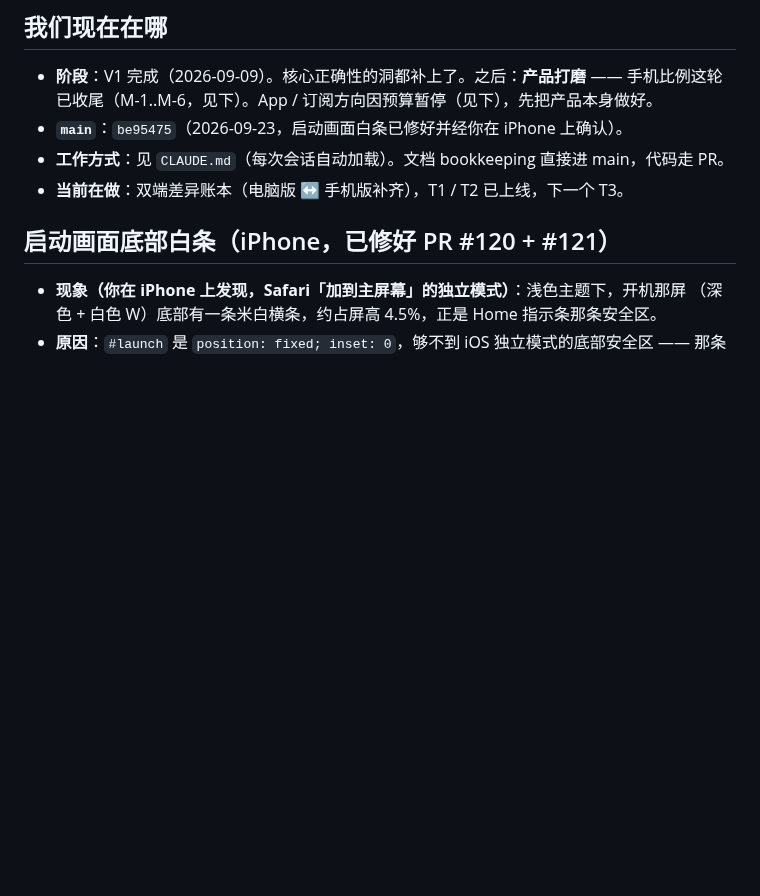
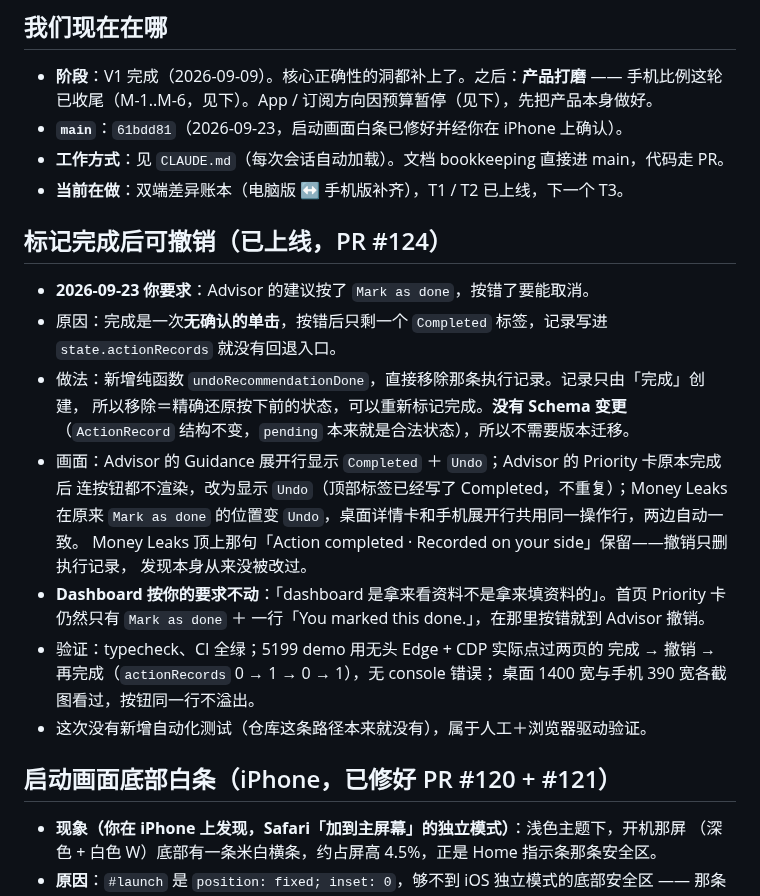
Before and after one commit to geebeng1013-m4/Personal-Wealth-OS, a Markdown page: personal-wealth-os/PROGRESS.md, the part around the change. GitHub-like rendering; blank space fills up the shorter version.

Commit message:
docs: 记录 #124 标记完成后可撤销
Co-Authored-By: Claude Opus 5 <noreply@anthropic.com>

```diff
--- a/personal-wealth-os/PROGRESS.md
+++ b/personal-wealth-os/PROGRESS.md
@@ -9,9 +9,29 @@
 
 - **阶段**：V1 完成（2026-09-09）。核心正确性的洞都补上了。之后：**产品打磨** —— 手机比例这轮
   已收尾（M-1..M-6，见下）。App / 订阅方向因预算暂停（见下），先把产品本身做好。
-- **`main`**：`be95475`（2026-09-23，启动画面白条已修好并经你在 iPhone 上确认）。
+- **`main`**：`61bdd81`（2026-09-23，启动画面白条已修好并经你在 iPhone 上确认）。
 - **工作方式**：见 `CLAUDE.md`（每次会话自动加载）。文档 bookkeeping 直接进 main，代码走 PR。
 - **当前在做**：双端差异账本（电脑版 ↔ 手机版补齐），T1 / T2 已上线，下一个 T3。
+
+## 标记完成后可撤销（已上线，PR #124）
+
+- **2026-09-23 你要求**：Advisor 的建议按了 `Mark as done`，按错了要能取消。
+- 原因：完成是一次**无确认的单击**，按错后只剩一个 `Completed` 标签，记录写进
+  `state.actionRecords` 就没有回退入口。
+- 做法：新增纯函数 `undoRecommendationDone`，直接移除那条执行记录。记录只由「完成」创建，
+  所以移除＝精确还原按下前的状态，可以重新标记完成。**没有 Schema 变更**（`ActionRecord`
+  结构不变，`pending` 本来就是合法状态），所以不需要版本迁移。
+- 画面：Advisor 的 Guidance 展开行显示 `Completed` ＋ `Undo`；Advisor 的 Priority 卡原本完成后
+  连按钮都不渲染，改为显示 `Undo`（顶部标签已经写了 Completed，不重复）；Money Leaks 在原来
+  `Mark as done` 的位置变 `Undo`，桌面详情卡和手机展开行共用同一操作行，两边自动一致。
+  Money Leaks 顶上那句「Action completed · Recorded on your side」保留——撤销只删执行记录，
+  发现本身从来没被改过。
+- **Dashboard 按你的要求不动**：「dashboard 是拿来看资料不是拿来填资料的」。首页 Priority 卡
+  仍然只有 `Mark as done` ＋ 一行「You marked this done.」，在那里按错就到 Advisor 撤销。
+- 验证：typecheck、CI 全绿；5199 demo 用无头 Edge + CDP 实际点过两页的
+  完成 → 撤销 → 再完成（`actionRecords` 0 → 1 → 0 → 1），无 console 错误；
+  桌面 1400 宽与手机 390 宽各截图看过，按钮同一行不溢出。
+- 这次没有新增自动化测试（仓库这条路径本来就没有），属于人工＋浏览器驱动验证。
 
 ## 启动画面底部白条（iPhone，已修好 PR #120 + #121）
 
```
Also changed, not shown: personal-wealth-os/PLAN.md (+16 -0 lines).
